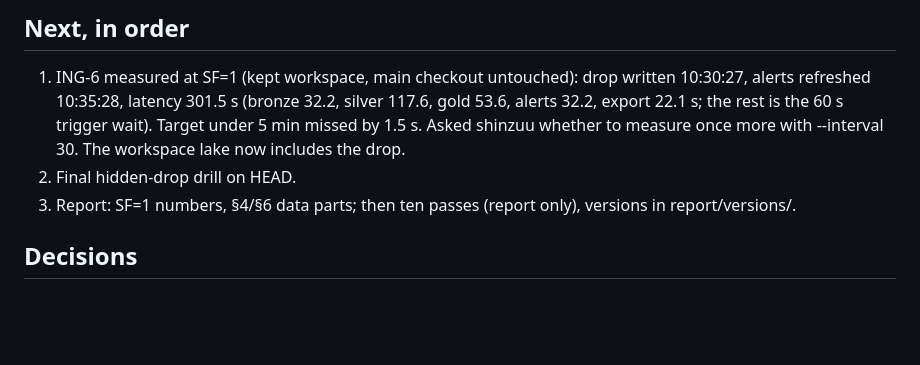
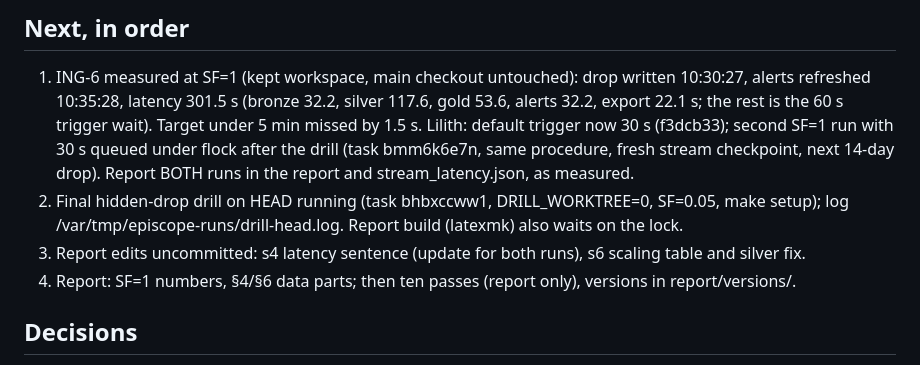
Before and after one commit to Shinzuu/episcope, a Markdown page: HANDOFF.md, the part around one of its changes. Drawn GitHub-style; blank space fills up the shorter version.

Commit message:
Handoff: 30 s trigger, second latency run queued

```diff
--- a/HANDOFF.md
+++ b/HANDOFF.md
@@ -88,10 +88,13 @@ heavy job runs as `flock ~/.local/state/lilith/heavy.lock <command>`; at most on
 ## Next, in order
 1. ING-6 measured at SF=1 (kept workspace, main checkout untouched): drop written 10:30:27, alerts refreshed
    10:35:28, latency 301.5 s (bronze 32.2, silver 117.6, gold 53.6, alerts 32.2, export 22.1 s; the rest is
-   the 60 s trigger wait). Target under 5 min missed by 1.5 s. Asked shinzuu whether to measure once more with
-   --interval 30. The workspace lake now includes the drop.
-2. Final hidden-drop drill on HEAD.
-3. Report: SF=1 numbers, §4/§6 data parts; then ten passes (report only), versions in report/versions/.
+   the 60 s trigger wait). Target under 5 min missed by 1.5 s. Lilith: default trigger now 30 s (f3dcb33);
+   second SF=1 run with 30 s queued under flock after the drill (task bmm6k6e7n, same procedure, fresh stream
+   checkpoint, next 14-day drop). Report BOTH runs in the report and stream_latency.json, as measured.
+2. Final hidden-drop drill on HEAD running (task bhbxccww1, DRILL_WORKTREE=0, SF=0.05, make setup); log
+   /var/tmp/episcope-runs/drill-head.log. Report build (latexmk) also waits on the lock.
+3. Report edits uncommitted: s4 latency sentence (update for both runs), s6 scaling table and silver fix.
+4. Report: SF=1 numbers, §4/§6 data parts; then ten passes (report only), versions in report/versions/.
 
 ## Decisions
 - ENG-3, ENG-4 left for Samira. AN-7 degenerate allocation is Rafi's (net need 0 except antimalarials).
```
Also changed, not shown: other parts of HANDOFF.md (+1 -1 lines).
